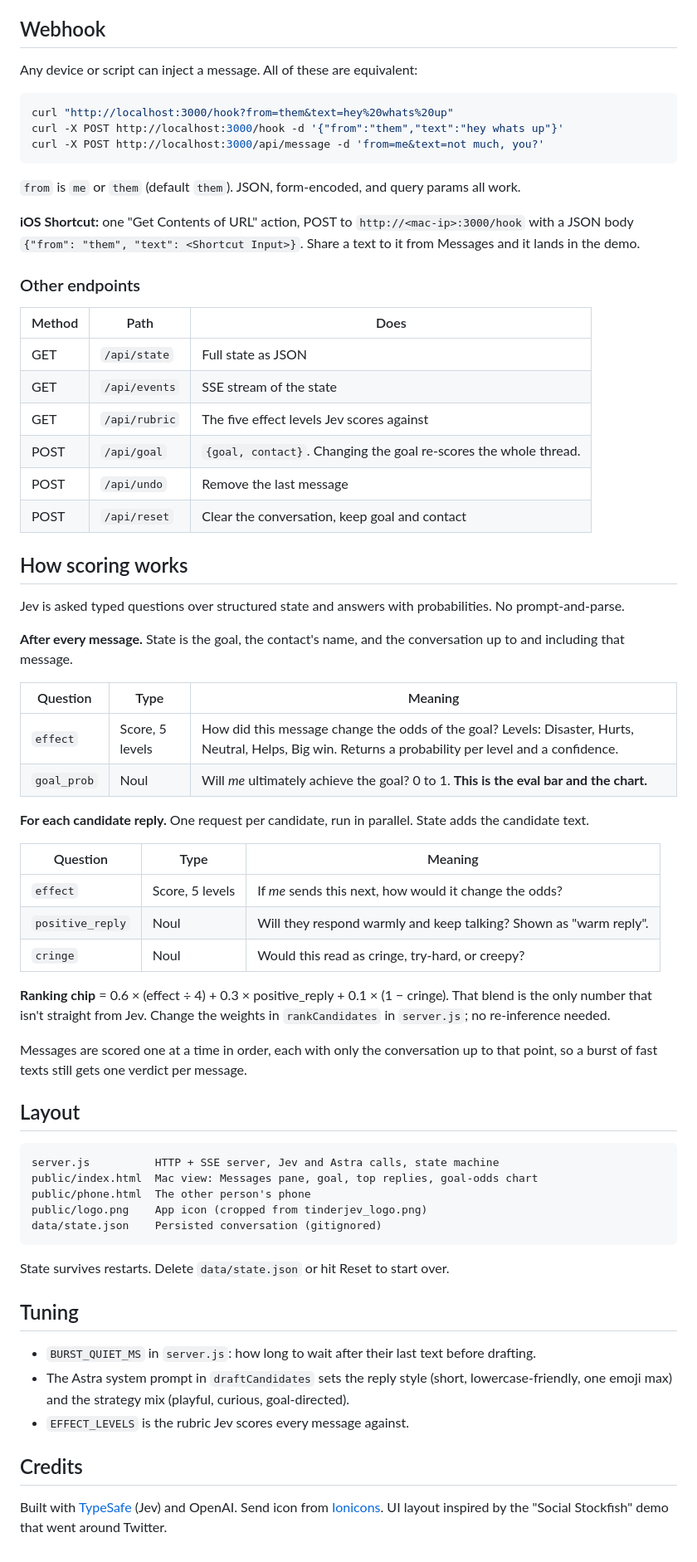
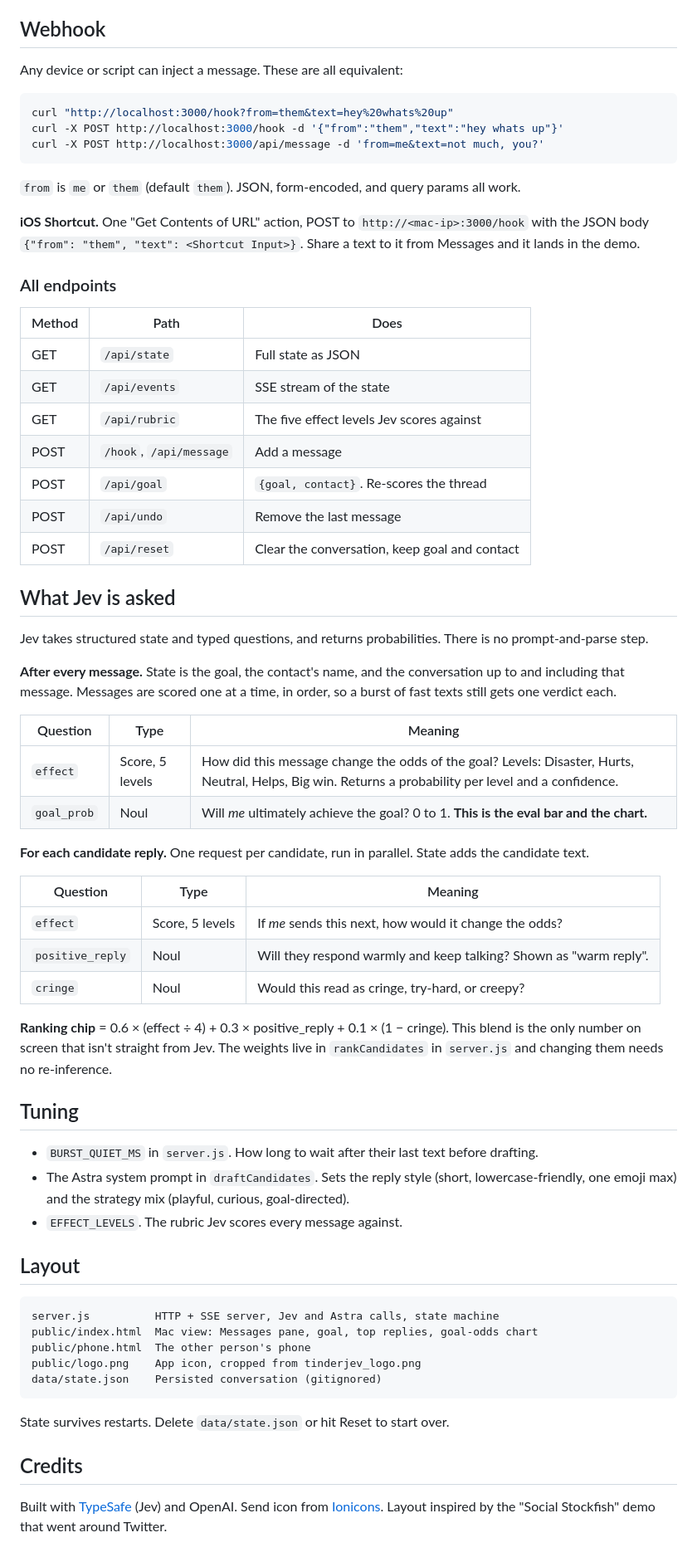
Before and after one commit to robinroy03/tinderjev, a Markdown page: README.md, the part around one of its changes. Shown at 83% size. Drawn GitHub-style.

````diff
--- a/README.md
+++ b/README.md
@@ -66,7 +78,7 @@ Both devices must be on the same Wi-Fi, or expose port 3000 with `ngrok http 300
 
 ## Webhook
 
-Any device or script can inject a message. All of these are equivalent:
+Any device or script can inject a message. These are all equivalent:
 
 ```sh
 curl "http://localhost:3000/hook?from=them&text=hey%20whats%20up"
@@ -76,49 +88,46 @@ curl -X POST http://localhost:3000/api/message -d 'from=me&text=not much, you?'
 
 `from` is `me` or `them` (default `them`). JSON, form-encoded, and query params all work.
 
-**iOS Shortcut:** one "Get Contents of URL" action, POST to `http://<mac-ip>:3000/hook`
-with a JSON body `{"from": "them", "text": <Shortcut Input>}`. Share a text to it from
-Messages and it lands in the demo.
+**iOS Shortcut.** One "Get Contents of URL" action, POST to `http://<mac-ip>:3000/hook` with the JSON body `{"from": "them", "text": <Shortcut Input>}`. Share a text to it from Messages and it lands in the demo.
 
-### Other endpoints
+### All endpoints
 
 | Method | Path | Does |
-|---|---|---|
+| --- | --- | --- |
 | GET | `/api/state` | Full state as JSON |
 | GET | `/api/events` | SSE stream of the state |
 | GET | `/api/rubric` | The five effect levels Jev scores against |
-| POST | `/api/goal` | `{goal, contact}`. Changing the goal re-scores the whole thread. |
+| POST | `/hook`, `/api/message` | Add a message |
+| POST | `/api/goal` | `{goal, contact}`. Re-scores the thread |
 | POST | `/api/undo` | Remove the last message |
 | POST | `/api/reset` | Clear the conversation, keep goal and contact |
 
-## How scoring works
+## What Jev is asked
 
-Jev is asked typed questions over structured state and answers with probabilities.
-No prompt-and-parse.
+Jev takes structured state and typed questions, and returns probabilities. There is no prompt-and-parse step.
 
-**After every message.** State is the goal, the contact's name, and the conversation
-up to and including that message.
+**After every message.** State is the goal, the contact's name, and the conversation up to and including that message. Messages are scored one at a time, in order, so a burst of fast texts still gets one verdict each.
 
 | Question | Type | Meaning |
-|---|---|---|
+| --- | --- | --- |
 | `effect` | Score, 5 levels | How did this message change the odds of the goal? Levels: Disaster, Hurts, Neutral, Helps, Big win. Returns a probability per level and a confidence. |
 | `goal_prob` | Noul | Will *me* ultimately achieve the goal? 0 to 1. **This is the eval bar and the chart.** |
 
-**For each candidate reply.** One request per candidate, run in parallel. State adds
-the candidate text.
+**For each candidate reply.** One request per candidate, run in parallel. State adds the candidate text.
 
 | Question | Type | Meaning |
-|---|---|---|
+| --- | --- | --- |
 | `effect` | Score, 5 levels | If *me* sends this next, how would it change the odds? |
 | `positive_reply` | Noul | Will they respond warmly and keep talking? Shown as "warm reply". |
 | `cringe` | Noul | Would this read as cringe, try-hard, or creepy? |
 
-**Ranking chip** = 0.6 × (effect ÷ 4) + 0.3 × positive_reply + 0.1 × (1 − cringe).
-That blend is the only number that isn't straight from Jev. Change the weights in
-`rankCandidates` in `server.js`; no re-inference needed.
+**Ranking chip** = 0.6 × (effect ÷ 4) + 0.3 × positive_reply + 0.1 × (1 − cringe). This blend is the only number on screen that isn't straight from Jev. The weights live in `rankCandidates` in `server.js` and changing them needs no re-inference.
 
-Messages are scored one at a time in order, each with only the conversation up to
-that point, so a burst of fast texts still gets one verdict per message.
+## Tuning
+
+- `BURST_QUIET_MS` in `server.js`. How long to wait after their last text before drafting.
+- The Astra system prompt in `draftCandidates`. Sets the reply style (short, lowercase-friendly, one emoji max) and the strategy mix (playful, curious, goal-directed).
+- `EFFECT_LEVELS`. The rubric Jev scores every message against.
 
 ## Layout
 
@@ -126,21 +135,12 @@ that point, so a burst of fast texts still gets one verdict per message.
 server.js          HTTP + SSE server, Jev and Astra calls, state machine
 public/index.html  Mac view: Messages pane, goal, top replies, goal-odds chart
 public/phone.html  The other person's phone
-public/logo.png    App icon (cropped from tinderjev_logo.png)
+public/logo.png    App icon, cropped from tinderjev_logo.png
 data/state.json    Persisted conversation (gitignored)
 ```
 
 State survives restarts. Delete `data/state.json` or hit Reset to start over.
 
-## Tuning
-
-- `BURST_QUIET_MS` in `server.js`: how long to wait after their last text before drafting.
-- The Astra system prompt in `draftCandidates` sets the reply style (short, lowercase-friendly,
-  one emoji max) and the strategy mix (playful, curious, goal-directed).
-- `EFFECT_LEVELS` is the rubric Jev scores every message against.
-
 ## Credits
 
-Built with [TypeSafe](https://typesafe.ai) (Jev) and OpenAI. Send icon from
-[Ionicons](https://ionic.io/ionicons). UI layout inspired by the "Social Stockfish" demo
-that went around Twitter.
+Built with [TypeSafe](https://typesafe.ai) (Jev) and OpenAI. Send icon from [Ionicons](https://ionic.io/ionicons). Layout inspired by the "Social Stockfish" demo that went around Twitter.
````
Also changed, not shown: other parts of README.md (+53 -41 lines).
